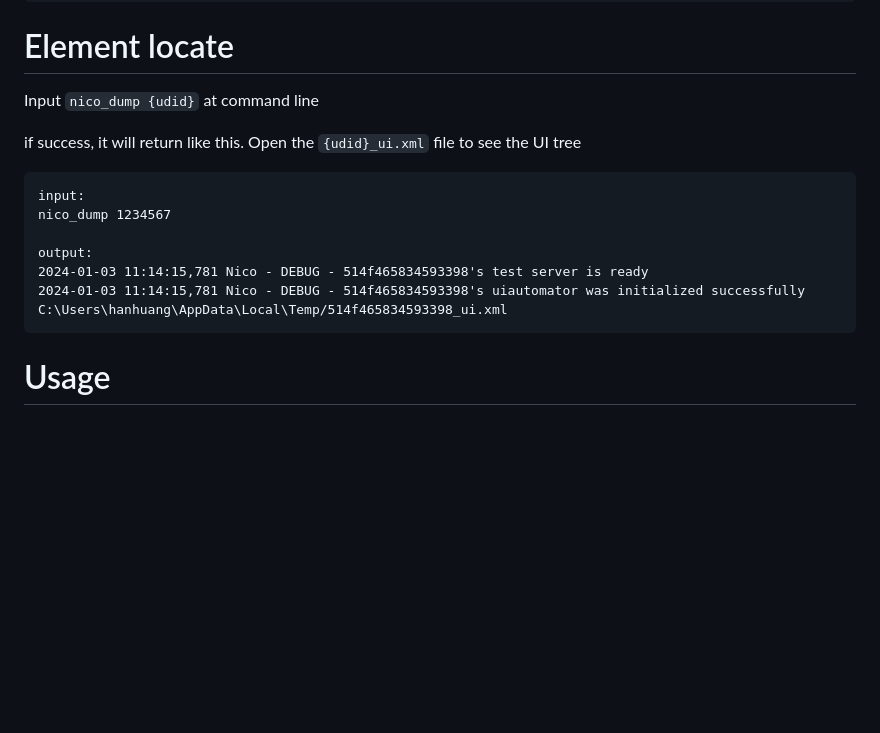
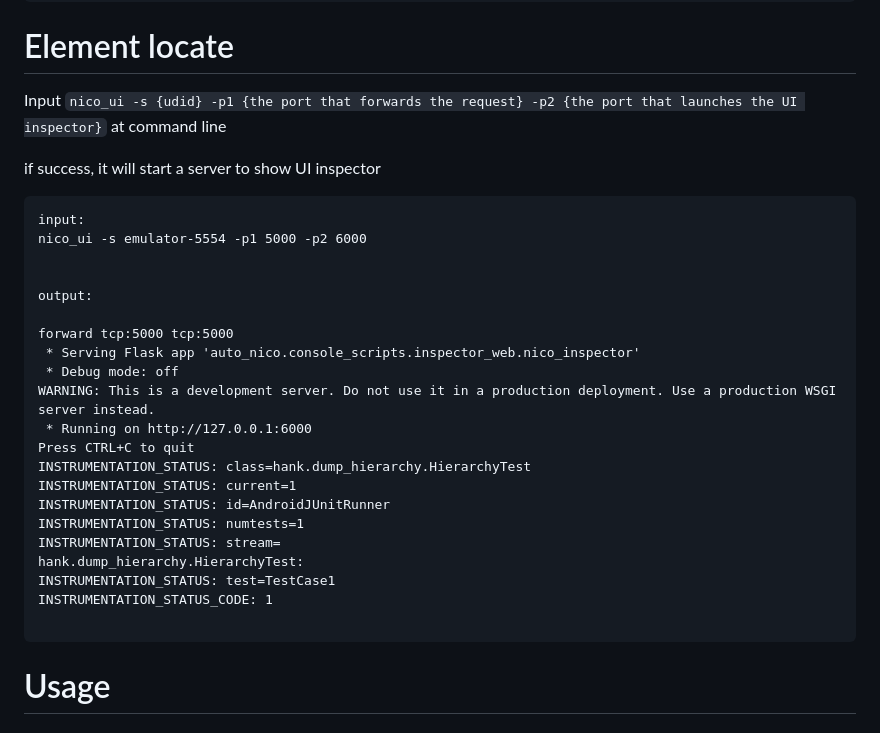
Before and after one commit to letmeNo1/Nico, a Markdown page: README.md, the part around the change. GitHub-like rendering; blank space fills up the shorter version.

````diff
--- a/README.md
+++ b/README.md
@@ -19,17 +19,32 @@ pip install AutoNico
 Element locate
 ===============
 
-Input `nico_dump {udid}` at  command line
+Input `nico_ui -s {udid} -p1 {the port that forwards the request} -p2 {the port that launches the UI inspector}` at  command line
 
-if success, it will return like this. Open the `{udid}_ui.xml` file to see the UI tree
+
+if success, it will start a server to show UI inspector
 ```
 input:
-nico_dump 1234567
+nico_ui -s emulator-5554 -p1 5000 -p2 6000
+
 
 output:
-2024-01-03 11:14:15,781 Nico - DEBUG - 514f465834593398's test server is ready
-2024-01-03 11:14:15,781 Nico - DEBUG - 514f465834593398's uiautomator was initialized successfully
-C:\Users\hanhuang\AppData\Local\Temp/514f465834593398_ui.xml
+
+forward tcp:5000 tcp:5000
+ * Serving Flask app 'auto_nico.console_scripts.inspector_web.nico_inspector'
+ * Debug mode: off
+WARNING: This is a development server. Do not use it in a production deployment. Use a production WSGI server instead.
+ * Running on http://127.0.0.1:6000
+Press CTRL+C to quit
+INSTRUMENTATION_STATUS: class=hank.dump_hierarchy.HierarchyTest
+INSTRUMENTATION_STATUS: current=1
+INSTRUMENTATION_STATUS: id=AndroidJUnitRunner
+INSTRUMENTATION_STATUS: numtests=1
+INSTRUMENTATION_STATUS: stream=
+hank.dump_hierarchy.HierarchyTest:
+INSTRUMENTATION_STATUS: test=TestCase1
+INSTRUMENTATION_STATUS_CODE: 1
+
 ```
 
 
````
